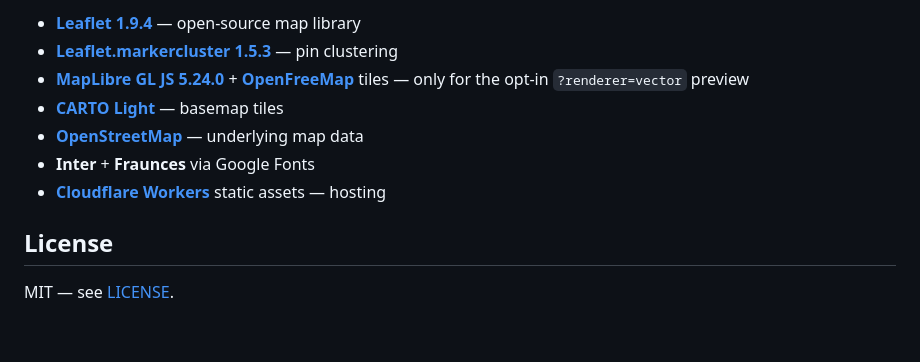
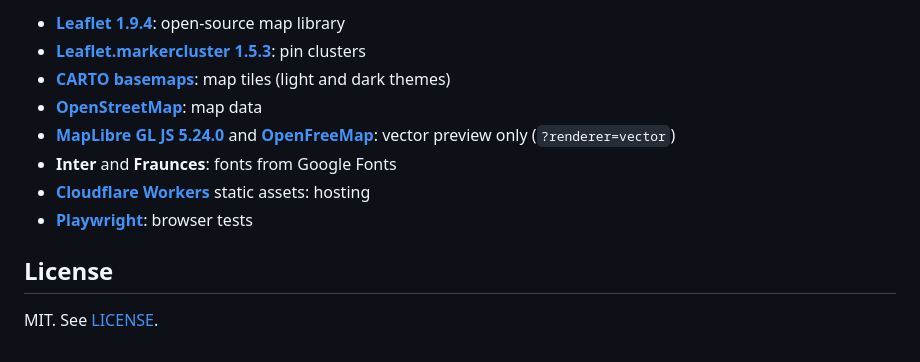
Before and after one commit to curdriceaurora/caffeye, a Markdown page: README.md, the part around one of its changes. Drawn GitHub-style.

```diff
--- a/README.md
+++ b/README.md
@@ -76,12 +152,13 @@ caffeye/
 
-- **[Leaflet 1.9.4](https://leafletjs.com/)** — open-source map library
-- **[Leaflet.markercluster 1.5.3](https://github.com/Leaflet/Leaflet.markercluster)** — pin clustering
-- **[MapLibre GL JS 5.24.0](https://maplibre.org/)** + **[OpenFreeMap](https://openfreemap.org/)** tiles — only for the opt-in `?renderer=vector` preview
-- **[CARTO Light](https://carto.com/help/building-maps/basemap-list/)** — basemap tiles
-- **[OpenStreetMap](https://www.openstreetmap.org/)** — underlying map data
-- **Inter** + **Fraunces** via Google Fonts
-- **[Cloudflare Workers](https://workers.cloudflare.com/)** static assets — hosting
+- **[Leaflet 1.9.4](https://leafletjs.com/)**: open-source map library
+- **[Leaflet.markercluster 1.5.3](https://github.com/Leaflet/Leaflet.markercluster)**: pin clusters
+- **[CARTO basemaps](https://carto.com/help/building-maps/basemap-list/)**: map tiles (light and dark themes)
+- **[OpenStreetMap](https://www.openstreetmap.org/)**: map data
+- **[MapLibre GL JS 5.24.0](https://maplibre.org/)** and **[OpenFreeMap](https://openfreemap.org/)**: vector preview only (`?renderer=vector`)
+- **Inter** and **Fraunces**: fonts from Google Fonts
+- **[Cloudflare Workers](https://workers.cloudflare.com/)** static assets: hosting
+- **[Playwright](https://playwright.dev/)**: browser tests
 
 ## License
 
-MIT — see [LICENSE](LICENSE).
+MIT. See [LICENSE](LICENSE).
```
Also changed, not shown: other parts of README.md (+118 -42 lines).
